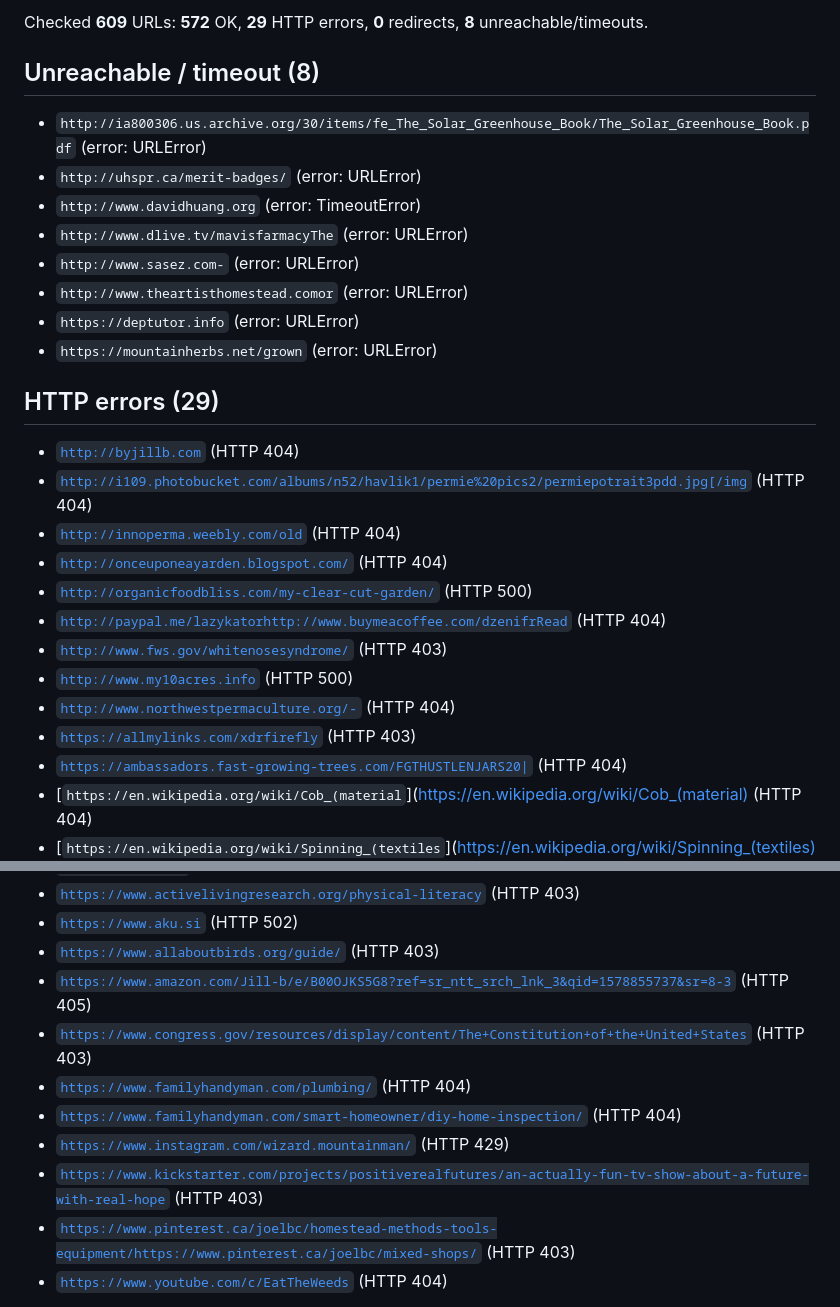
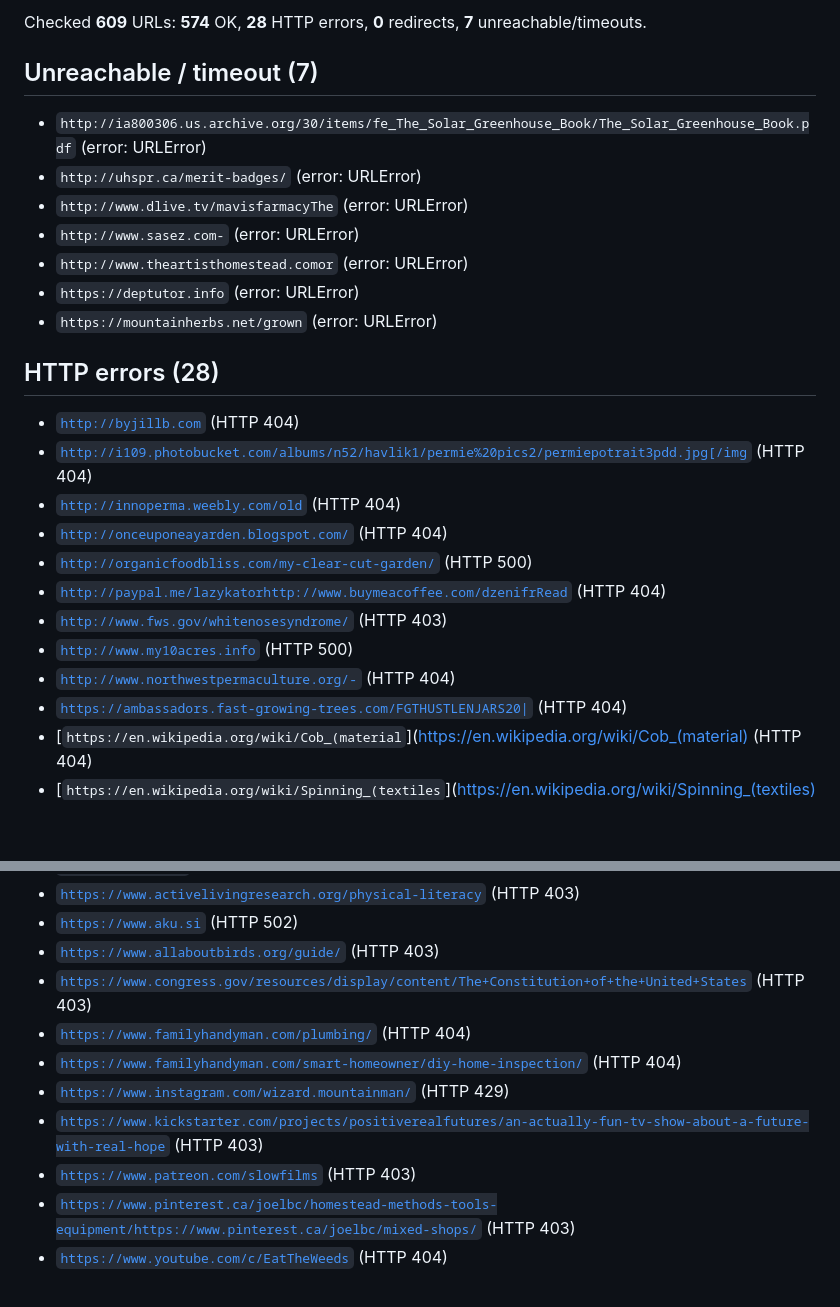
Before and after one commit to Focusingpulse/permies-skip-pep-data, a Markdown page: village-link-report.md, 2 parts joined by grey strips. GitHub-like rendering; blank space fills up the shorter version.

Commit message:
Village maintenance: link fixes and resources
👾 Generated with [Letta Code](https://letta.com)

Co-Authored-By: Letta Code <noreply@letta.com>

```diff
--- a/village-link-report.md
+++ b/village-link-report.md
@@ -2,18 +2,17 @@
 
-Checked **609** URLs: **572** OK, **29** HTTP errors, **0** redirects, **8** unreachable/timeouts.
+Checked **609** URLs: **574** OK, **28** HTTP errors, **0** redirects, **7** unreachable/timeouts.
 
-## Unreachable / timeout (8)
+## Unreachable / timeout (7)
 
 - `http://ia800306.us.archive.org/30/items/fe_The_Solar_Greenhouse_Book/The_Solar_Greenhouse_Book.pdf`  (error: URLError)
 - `http://uhspr.ca/merit-badges/`  (error: URLError)
-- `http://www.davidhuang.org`  (error: TimeoutError)
 - `http://www.dlive.tv/mavisfarmacyThe`  (error: URLError)
 - `http://www.sasez.com-`  (error: URLError)
 - `http://www.theartisthomestead.comor`  (error: URLError)
 - `https://deptutor.info`  (error: URLError)
 - `https://mountainherbs.net/grown`  (error: URLError)
 
-## HTTP errors (29)
+## HTTP errors (28)
 
 - [`http://byjillb.com`](http://byjillb.com)  (HTTP 404)
 - [`http://i109.photobucket.com/albums/n52/havlik1/permie%20pics2/permiepotrait3pdd.jpg[/img`](http://i109.photobucket.com/albums/n52/havlik1/permie%20pics2/permiepotrait3pdd.jpg[/img)  (HTTP 404)
@@ -24,7 +23,6 @@ Checked **609** URLs: **572** OK, **29** HTTP errors, **0** redirects, **8** unr
 - [`http://www.fws.gov/whitenosesyndrome/`](http://www.fws.gov/whitenosesyndrome/)  (HTTP 403)
 - [`http://www.my10acres.info`](http://www.my10acres.info)  (HTTP 500)
 - [`http://www.northwestpermaculture.org/-`](http://www.northwestpermaculture.org/-)  (HTTP 404)
-- [`https://allmylinks.com/xdrfirefly`](https://allmylinks.com/xdrfirefly)  (HTTP 403)
 - [`https://ambassadors.fast-growing-trees.com/FGTHUSTLENJARS20|`](https://ambassadors.fast-growing-trees.com/FGTHUSTLENJARS20|)  (HTTP 404)
 - [`https://en.wikipedia.org/wiki/Cob_(material`](https://en.wikipedia.org/wiki/Cob_(material)  (HTTP 404)
 - [`https://en.wikipedia.org/wiki/Spinning_(textiles`](https://en.wikipedia.org/wiki/Spinning_(textiles)  (HTTP 404)
@@ -36,12 +34,12 @@ Checked **609** URLs: **572** OK, **29** HTTP errors, **0** redirects, **8** unr
 - [`https://www.activelivingresearch.org/physical-literacy`](https://www.activelivingresearch.org/physical-literacy)  (HTTP 403)
 - [`https://www.aku.si`](https://www.aku.si)  (HTTP 502)
 - [`https://www.allaboutbirds.org/guide/`](https://www.allaboutbirds.org/guide/)  (HTTP 403)
-- [`https://www.amazon.com/Jill-b/e/B00OJKS5G8?ref=sr_ntt_srch_lnk_3&qid=1578855737&sr=8-3`](https://www.amazon.com/Jill-b/e/B00OJKS5G8?ref=sr_ntt_srch_lnk_3&qid=1578855737&sr=8-3)  (HTTP 405)
 - [`https://www.congress.gov/resources/display/content/The+Constitution+of+the+United+States`](https://www.congress.gov/resources/display/content/The+Constitution+of+the+United+States)  (HTTP 403)
 - [`https://www.familyhandyman.com/plumbing/`](https://www.familyhandyman.com/plumbing/)  (HTTP 404)
 - [`https://www.familyhandyman.com/smart-homeowner/diy-home-inspection/`](https://www.familyhandyman.com/smart-homeowner/diy-home-inspection/)  (HTTP 404)
 - [`https://www.instagram.com/wizard.mountainman/`](https://www.instagram.com/wizard.mountainman/)  (HTTP 429)
 - [`https://www.kickstarter.com/projects/positiverealfutures/an-actually-fun-tv-show-about-a-future-with-real-hope`](https://www.kickstarter.com/projects/positiverealfutures/an-actually-fun-tv-show-about-a-future-with-real-hope)  (HTTP 403)
+- [`https://www.patreon.com/slowfilms`](https://www.patreon.com/slowfilms)  (HTTP 403)
 - [`https://www.pinterest.ca/joelbc/homestead-methods-tools-equipment/https://www.pinterest.ca/joelbc/mixed-shops/`](https://www.pinterest.ca/joelbc/homestead-methods-tools-equipment/https://www.pinterest.ca/joelbc/mixed-shops/)  (HTTP 403)
 - [`https://www.youtube.com/c/EatTheWeeds`](https://www.youtube.com/c/EatTheWeeds)  (HTTP 404)
 
```
Also changed, not shown: other parts of village-link-report.md (+1 -1 lines).
